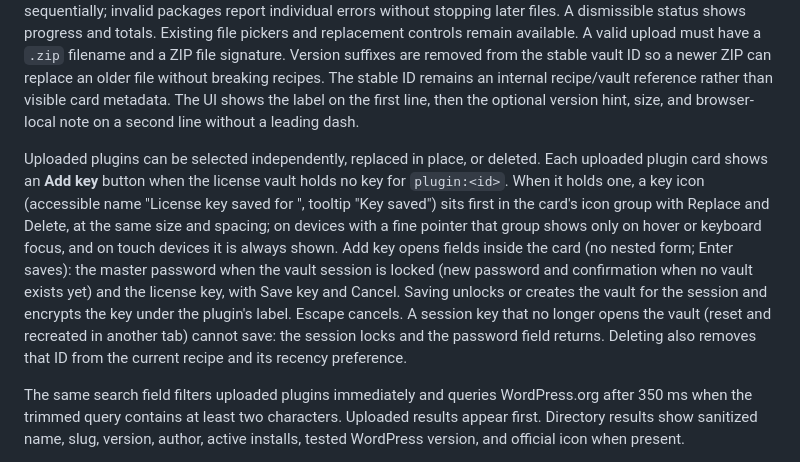
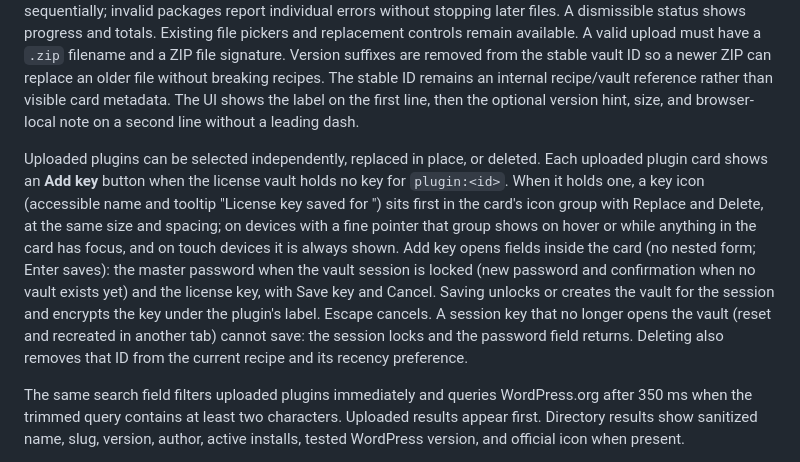
Before and after one commit to techiesreviews/techies-playground, a Markdown page: docs/rebuild-spec.md, the part around the change. Drawn GitHub-style.

```diff
--- a/docs/rebuild-spec.md
+++ b/docs/rebuild-spec.md
@@ -65,7 +65,7 @@ Each row shows name, plugin/theme count, WordPress/PHP versions, missing local Z
 
 The user can upload multiple ZIPs. Dragging files over the launcher shows a full-page `upload-box`; dropping anywhere on the launcher accepts mixed plugin/theme ZIP batches with no application file-count cap. WordPress Plugin Name / Theme Name headers identify the destination automatically. Each valid package is saved in its browser-local vault; all imported plugins are selected, and the last successful theme is selected with any directory theme cleared. All other uploaded themes remain available. Batches are queued and processed sequentially; invalid packages report individual errors without stopping later files. A dismissible status shows progress and totals. Existing file pickers and replacement controls remain available. A valid upload must have a `.zip` filename and a ZIP file signature. Version suffixes are removed from the stable vault ID so a newer ZIP can replace an older file without breaking recipes. The stable ID remains an internal recipe/vault reference rather than visible card metadata. The UI shows the label on the first line, then the optional version hint, size, and browser-local note on a second line without a leading dash.
 
-Uploaded plugins can be selected independently, replaced in place, or deleted. Each uploaded plugin card shows an **Add key** button when the license vault holds no key for `plugin:<id>`. When it holds one, a key icon (accessible name "License key saved for <label>", tooltip "Key saved") sits first in the card's icon group with Replace and Delete, at the same size and spacing; on devices with a fine pointer that group shows only on hover or keyboard focus, and on touch devices it is always shown. Add key opens fields inside the card (no nested form; Enter saves): the master password when the vault session is locked (new password and confirmation when no vault exists yet) and the license key, with Save key and Cancel. Saving unlocks or creates the vault for the session and encrypts the key under the plugin's label. Escape cancels. A session key that no longer opens the vault (reset and recreated in another tab) cannot save: the session locks and the password field returns. Deleting also removes that ID from the current recipe and its recency preference.
+Uploaded plugins can be selected independently, replaced in place, or deleted. Each uploaded plugin card shows an **Add key** button when the license vault holds no key for `plugin:<id>`. When it holds one, a key icon (accessible name and tooltip "License key saved for <label>") sits first in the card's icon group with Replace and Delete, at the same size and spacing; on devices with a fine pointer that group shows on hover or while anything in the card has focus, and on touch devices it is always shown. Add key opens fields inside the card (no nested form; Enter saves): the master password when the vault session is locked (new password and confirmation when no vault exists yet) and the license key, with Save key and Cancel. Saving unlocks or creates the vault for the session and encrypts the key under the plugin's label. Escape cancels. A session key that no longer opens the vault (reset and recreated in another tab) cannot save: the session locks and the password field returns. Deleting also removes that ID from the current recipe and its recency preference.
 
 The same search field filters uploaded plugins immediately and queries WordPress.org after 350 ms when the trimmed query contains at least two characters. Uploaded results appear first. Directory results show sanitized name, slug, version, author, active installs, tested WordPress version, and official icon when present.
 
```
Also changed, not shown: docs/changes/2026-11-18-key-saved-icon-and-start-timeout-check.md (+6 -4 lines), docs/changes/assets/2026-11-18-key-icon-row-320.png (added), docs/changes/assets/2026-11-18-key-icon-row-hover.png (added), docs/changes/assets/2026-11-18-key-icon-row-idle.png (added), docs/changes/assets/2026-11-18-key-icon-row-phone.png (added), 1 other file.
